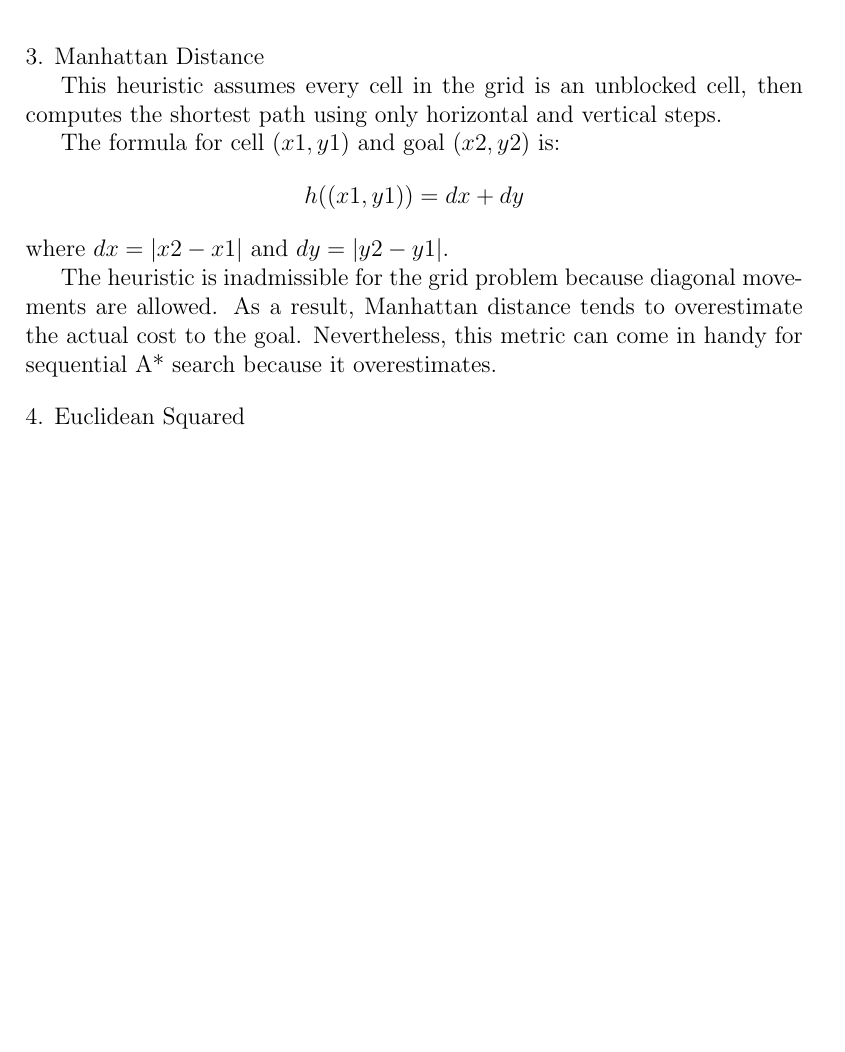
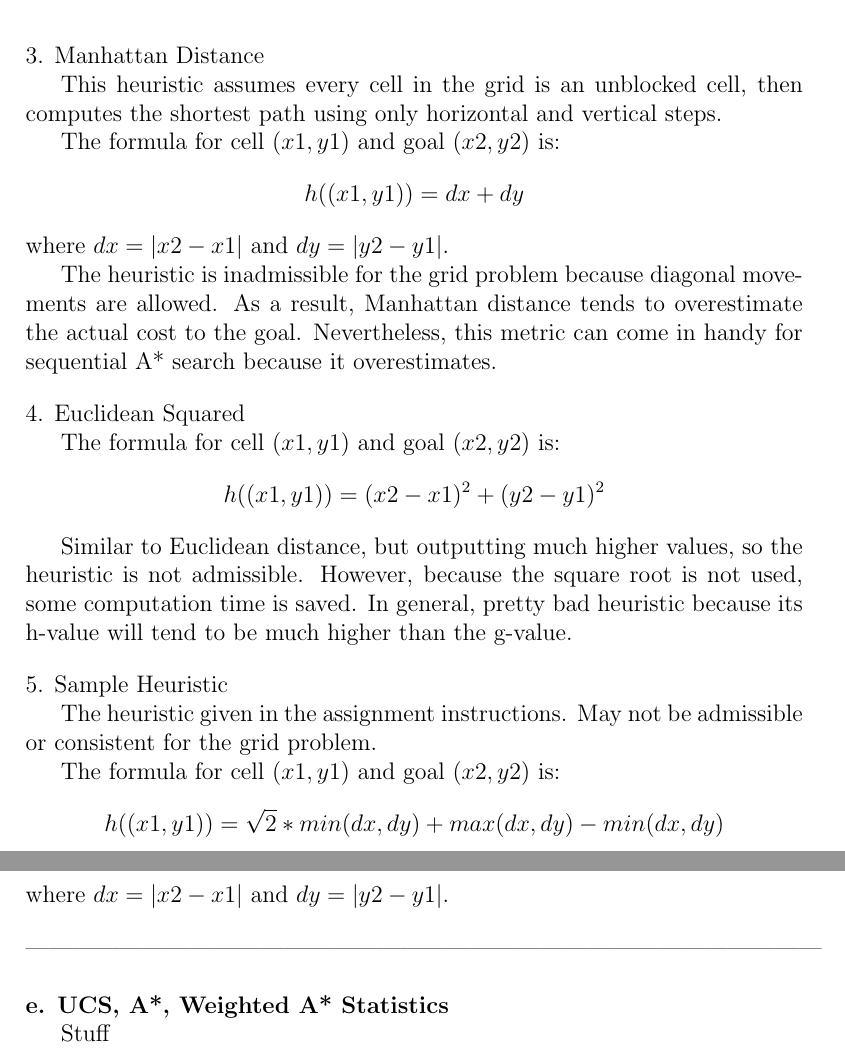
Before and after one commit to razorwu1994/BrandY-RW-3, a LaTeX problem sheet (Assignment 3 Report/Assignment 3 Report.tex): part of page 2 of 2 before the commit and two parts of pages 2 and 3 of 3 after it, the two joined at a grey line, cut so that both start at the same text, the shorter picture padded with empty space. Compiled offline with pdfLaTeX.

Commit message:
Added heuristic information to report

```diff
--- a/Assignment 3 Report/Assignment 3 Report.tex
+++ b/Assignment 3 Report/Assignment 3 Report.tex
@@ -53,6 +53,27 @@ The heuristic is inadmissible for the grid problem because diagonal movements ar
 \bigskip
 \noindent 4. Euclidean Squared
 
+The formula for cell $(x1, y1)$ and goal $(x2, y2)$ is:
+$$h((x1,y1)) = (x2-x1)^2 + (y2-y1)^2$$
+
+Similar to Euclidean distance, but outputting much higher values, so the heuristic is not admissible. However, because the square root is not used, some computation time is saved. In general, pretty bad heuristic because its h-value will tend to be much higher than the g-value.
+
+\bigskip
+\noindent 5. Sample Heuristic
+
+The heuristic given in the assignment instructions. May not be admissible or consistent for the grid problem.
+
+The formula for cell $(x1, y1)$ and goal $(x2, y2)$ is:
+$$h((x1,y1)) = \sqrt{2} * min(dx, dy) + max(dx, dy) - min(dx, dy)$$
+where $dx = |x2 - x1|$ and $dy = |y2 - y1|$.
+
+\bigskip
+\noindent------------------------------------------------------------------------------------------------------
+
+\noindent \textbf{e. UCS, A*, Weighted A* Statistics}
+
+Stuff
+
 
 
 \end{document}
```
Also changed, not shown: Assignment 3 Report/Assignment 3 Report.pdf, 2 other files.
